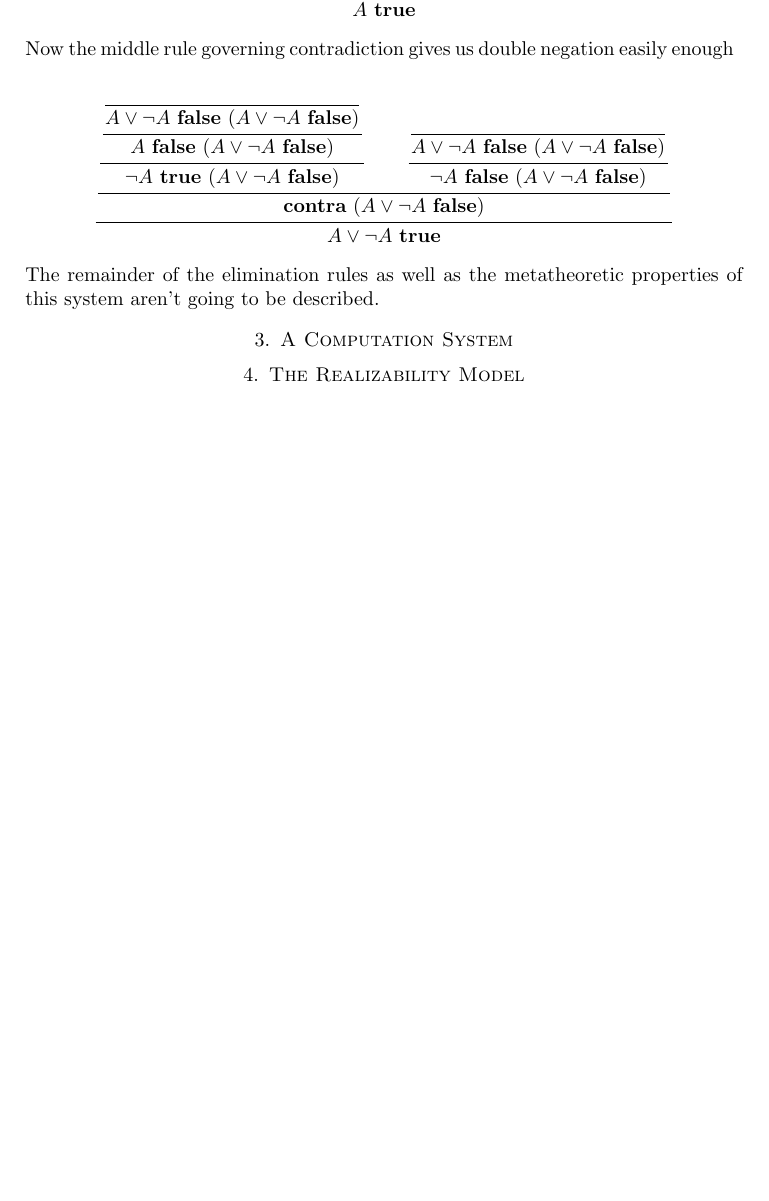
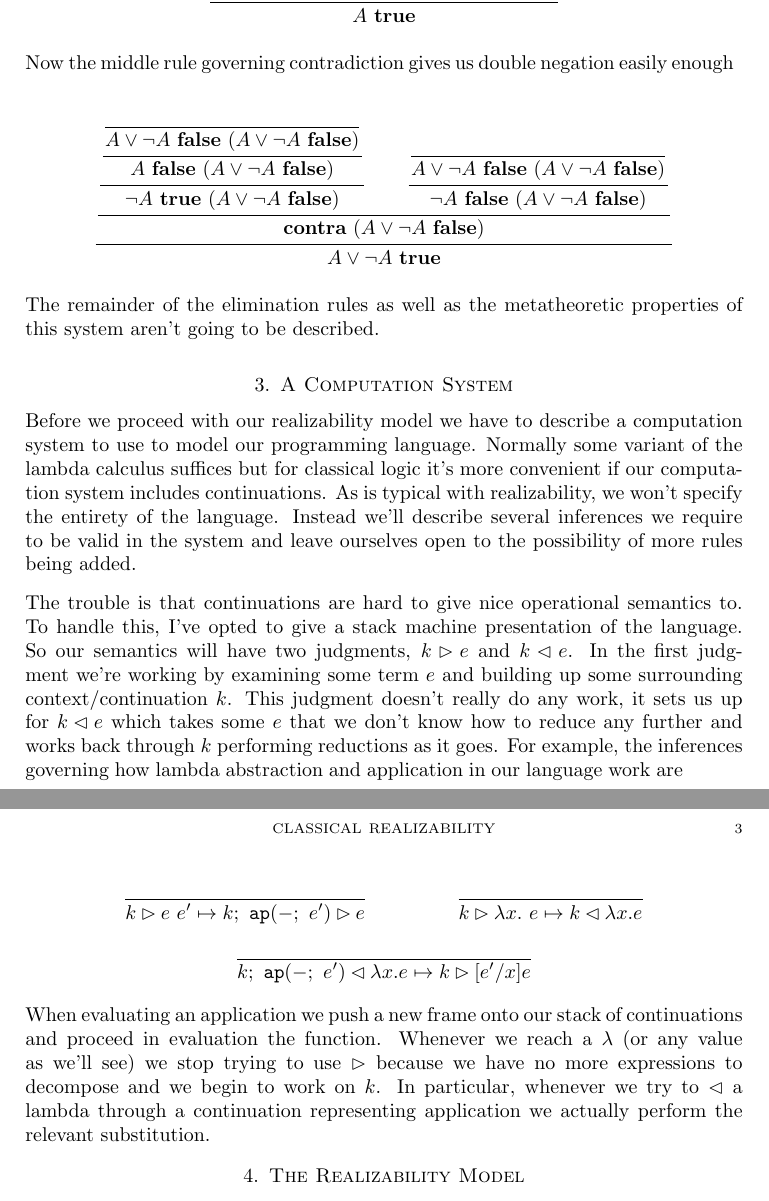
Before and after one commit to jozefg/classical-realizability, a LaTeX paper (classical-realizability.tex): part of page 2 of 2 before the commit and two parts of pages 2 and 3 of 3 after it, the two joined at a grey line, cut so that both start at the same text, the shorter picture padded with empty space. Compiled offline with pdfLaTeX.

Commit message:
Added a small explanation of stack-based semantics

```diff
--- a/classical-realizability.tex
+++ b/classical-realizability.tex
@@ -10,6 +10,10 @@
 \newcommand{\false}[1]{\ensuremath{#1\ \mathbf{false}}}
 \newcommand{\contra}{\ensuremath{\mathbf{contra}}}
 \newcommand{\obvious}[1]{\inferrule{ }{#1}}
+
+\newcommand{\push}{\rhd}
+\newcommand{\pull}{\lhd}
+\newcommand{\ap}[1]{\mathtt{ap}(-;\ #1)}
 
 \title{Classical Realizability}
 \author{Danny Gratzer}
@@ -123,6 +127,40 @@ properties of this system aren't going to be described.
 
 \section{A Computation System}
 
+Before we proceed with our realizability model we have to describe a
+computation system to use to model our programming language. Normally
+some variant of the lambda calculus suffices but for classical logic
+it's more convenient if our computation system includes
+continuations. As is typical with realizability, we
+won't specify the entirety of the language. Instead we'll describe
+several inferences we require to be valid in the system and leave
+ourselves open to the possibility of more rules being added.
+
+The trouble is that continuations are hard to give nice operational
+semantics to. To handle this, I've opted to give a stack machine
+presentation of the language. So our semantics will have two
+judgments, $k \push e$ and $k \pull e$. In the first judgment we're
+working by examining some term $e$ and building up some surrounding
+context/continuation $k$. This judgment doesn't really do any work, it
+sets us up for $k \pull e$ which takes some $e$ that we don't know how
+to reduce any further and works back through $k$ performing reductions
+as it goes. For example, the inferences governing how lambda
+abstraction and application in our language work are
+
+\begin{mathpar}
+  \inferrule{ }{k \push e\ e' \mapsto k;\ \ap{e'} \push e} \and
+  \inferrule{ }{k \push \lambda x.\ e \mapsto k \pull \lambda x. e} \and
+  \inferrule{ }{k;\ \ap{e'} \pull \lambda x. e \mapsto k \push [e'/x]e}
+\end{mathpar}
+
+When evaluating an application we push a new frame onto our stack of
+continuations and proceed in evaluation the function. Whenever we
+reach a $\lambda$ (or any value as we'll see) we stop trying to use
+$\push$ because we have no more expressions to decompose and we begin
+to work on $k$. In particular, whenever we try to $\pull$ a lambda
+through a continuation representing application we actually perform
+the relevant substitution.
+
 \section{The Realizability Model}
 
 \section{Soundness and Completeness}
```
Also changed, not shown: classical-realizability.pdf.
